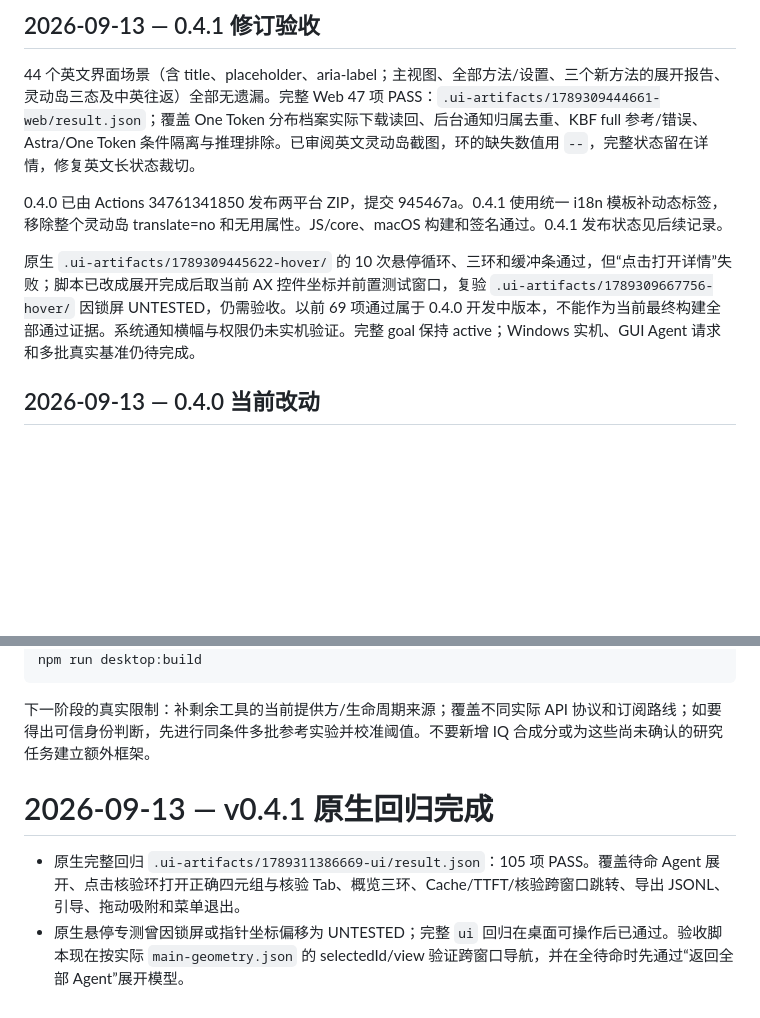
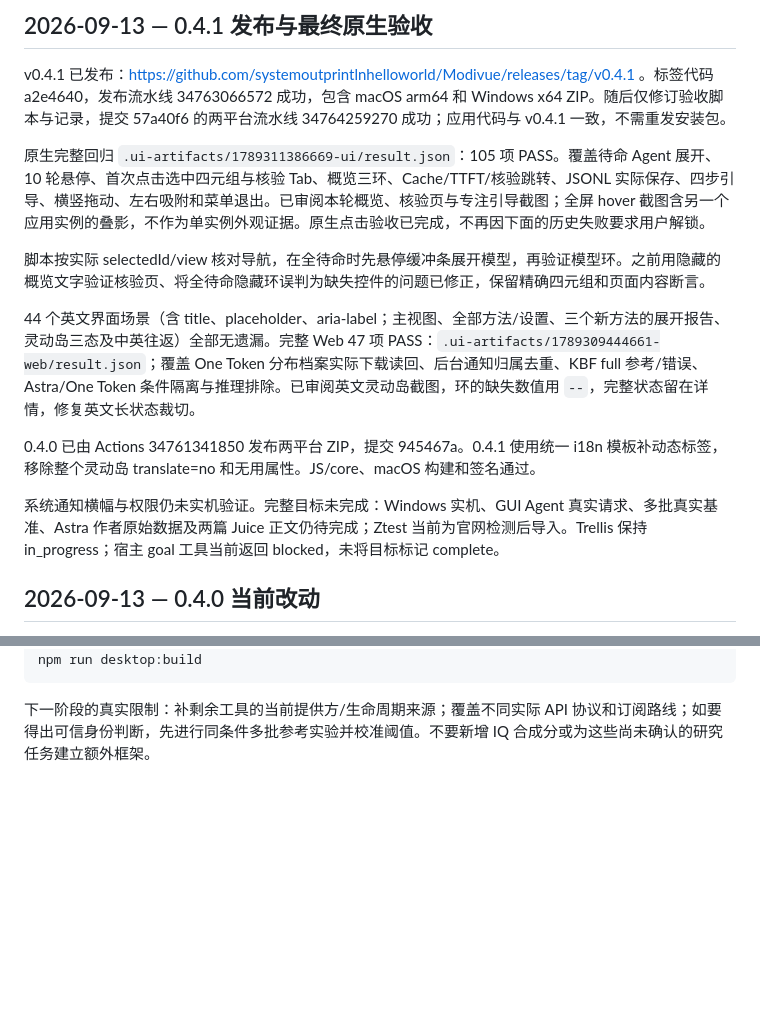
Before and after one commit to systemoutprintlnhelloworld/Modivue, a Markdown page: HANDOFF.md, 2 parts joined by grey strips. Rendered like a GitHub page; blank space fills up the shorter version.

Commit message:
docs: finalize v0.4.1 release and native acceptance record [skip ci]

````diff
--- a/HANDOFF.md
+++ b/HANDOFF.md
@@ -1,10 +1,16 @@
-## 2026-09-13 — 0.4.1 修订验收
+## 2026-09-13 — 0.4.1 发布与最终原生验收
+
+v0.4.1 已发布：https://github.com/systemoutprintlnhelloworld/Modivue/releases/tag/v0.4.1 。标签代码 a2e4640，发布流水线 34763066572 成功，包含 macOS arm64 和 Windows x64 ZIP。随后仅修订验收脚本与记录，提交 57a40f6 的两平台流水线 34764259270 成功；应用代码与 v0.4.1 一致，不需重发安装包。
+
+原生完整回归 `.ui-artifacts/1789311386669-ui/result.json`：105 项 PASS。覆盖待命 Agent 展开、10 轮悬停、首次点击选中四元组与核验 Tab、概览三环、Cache/TTFT/核验跳转、JSONL 实际保存、四步引导、横竖拖动、左右吸附和菜单退出。已审阅本轮概览、核验页与专注引导截图；全屏 hover 截图含另一个应用实例的叠影，不作为单实例外观证据。原生点击验收已完成，不再因下面的历史失败要求用户解锁。
+
+脚本按实际 selectedId/view 核对导航，在全待命时先悬停缓冲条展开模型，再验证模型环。之前用隐藏的概览文字验证核验页、将全待命隐藏环误判为缺失控件的问题已修正，保留精确四元组和页面内容断言。
 
 44 个英文界面场景（含 title、placeholder、aria-label；主视图、全部方法/设置、三个新方法的展开报告、灵动岛三态及中英往返）全部无遗漏。完整 Web 47 项 PASS：`.ui-artifacts/1789309444661-web/result.json`；覆盖 One Token 分布档案实际下载读回、后台通知归属去重、KBF full 参考/错误、Astra/One Token 条件隔离与推理排除。已审阅英文灵动岛截图，环的缺失数值用 `--`，完整状态留在详情，修复英文长状态裁切。
 
-0.4.0 已由 Actions 34761341850 发布两平台 ZIP，提交 945467a。0.4.1 使用统一 i18n 模板补动态标签，移除整个灵动岛 translate=no 和无用属性。JS/core、macOS 构建和签名通过。0.4.1 发布状态见后续记录。
+0.4.0 已由 Actions 34761341850 发布两平台 ZIP，提交 945467a。0.4.1 使用统一 i18n 模板补动态标签，移除整个灵动岛 translate=no 和无用属性。JS/core、macOS 构建和签名通过。
 
-原生 `.ui-artifacts/1789309445622-hover/` 的 10 次悬停循环、三环和缓冲条通过，但“点击打开详情”失败；脚本已改成展开完成后取当前 AX 控件坐标并前置测试窗口，复验 `.ui-artifacts/1789309667756-hover/` 因锁屏 UNTESTED，仍需验收。以前 69 项通过属于 0.4.0 开发中版本，不能作为当前最终构建全部通过证据。系统通知横幅与权限仍未实机验证。完整 goal 保持 active；Windows 实机、GUI Agent 请求和多批真实基准仍待完成。
+系统通知横幅与权限仍未实机验证。完整目标未完成：Windows 实机、GUI Agent 真实请求、多批真实基准、Astra 作者原始数据及两篇 Juice 正文仍待完成；Ztest 当前为官网检测后导入。Trellis 保持 in_progress；宿主 goal 工具当前返回 blocked，未将目标标记 complete。
 
 ## 2026-09-13 — 0.4.0 当前改动
 
@@ -210,7 +216,3 @@ npm run desktop:build
 ```
 
 下一阶段的真实限制：补剩余工具的当前提供方/生命周期来源；覆盖不同实际 API 协议和订阅路线；如要得出可信身份判断，先进行同条件多批参考实验并校准阈值。不要新增 IQ 合成分或为这些尚未确认的研究任务建立额外框架。
-# 2026-09-13 — v0.4.1 原生回归完成
-
-- 原生完整回归 `.ui-artifacts/1789311386669-ui/result.json`：105 项 PASS。覆盖待命 Agent 展开、点击核验环打开正确四元组与核验 Tab、概览三环、Cache/TTFT/核验跨窗口跳转、导出 JSONL、引导、拖动吸附和菜单退出。
-- 原生悬停专测曾因锁屏或指针坐标偏移为 UNTESTED；完整 `ui` 回归在桌面可操作后已通过。验收脚本现在按实际 `main-geometry.json` 的 selectedId/view 验证跨窗口导航，并在全待命时先通过“返回全部 Agent”展开模型。
````
Also changed, not shown: ROADMAP.md (+3 -0 lines).
